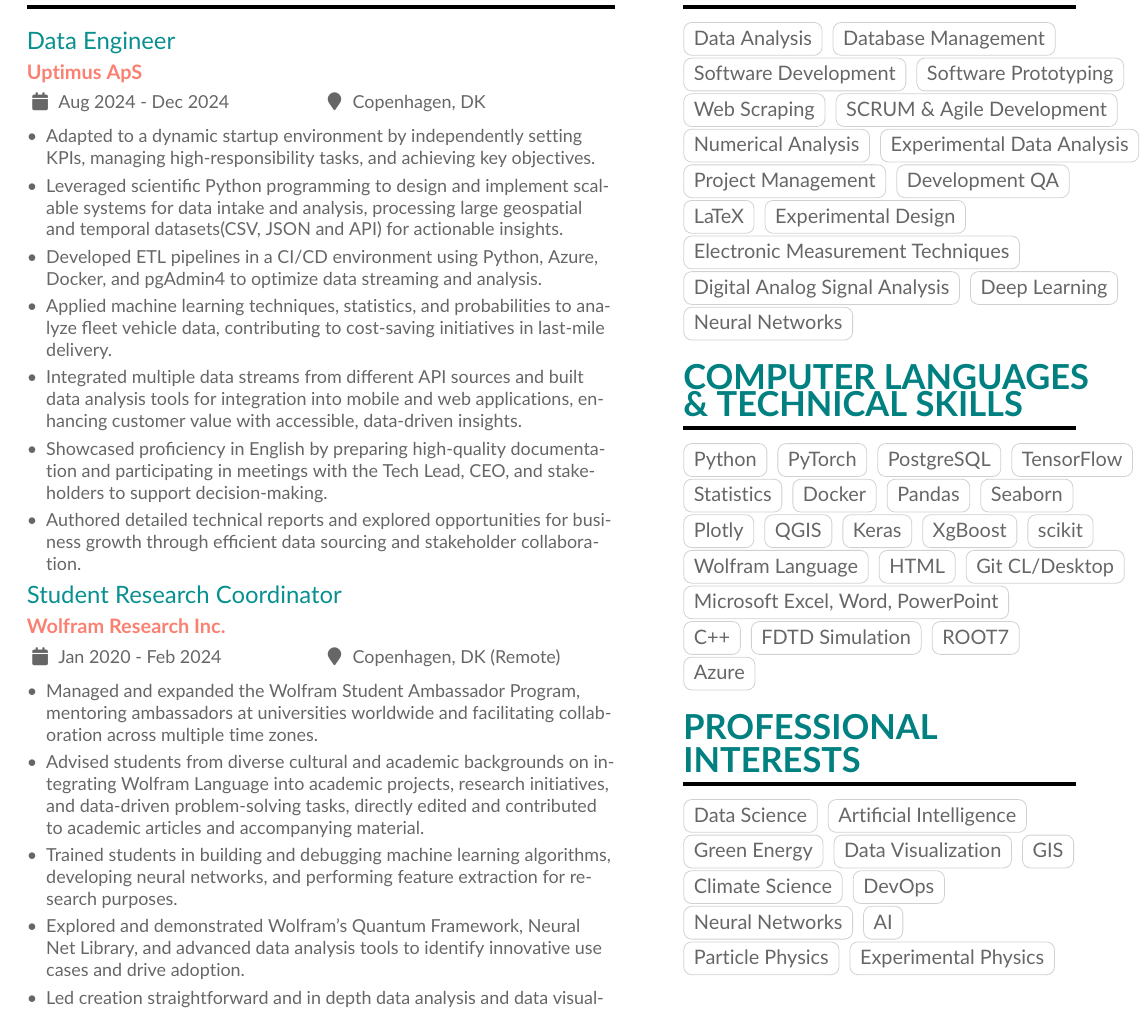
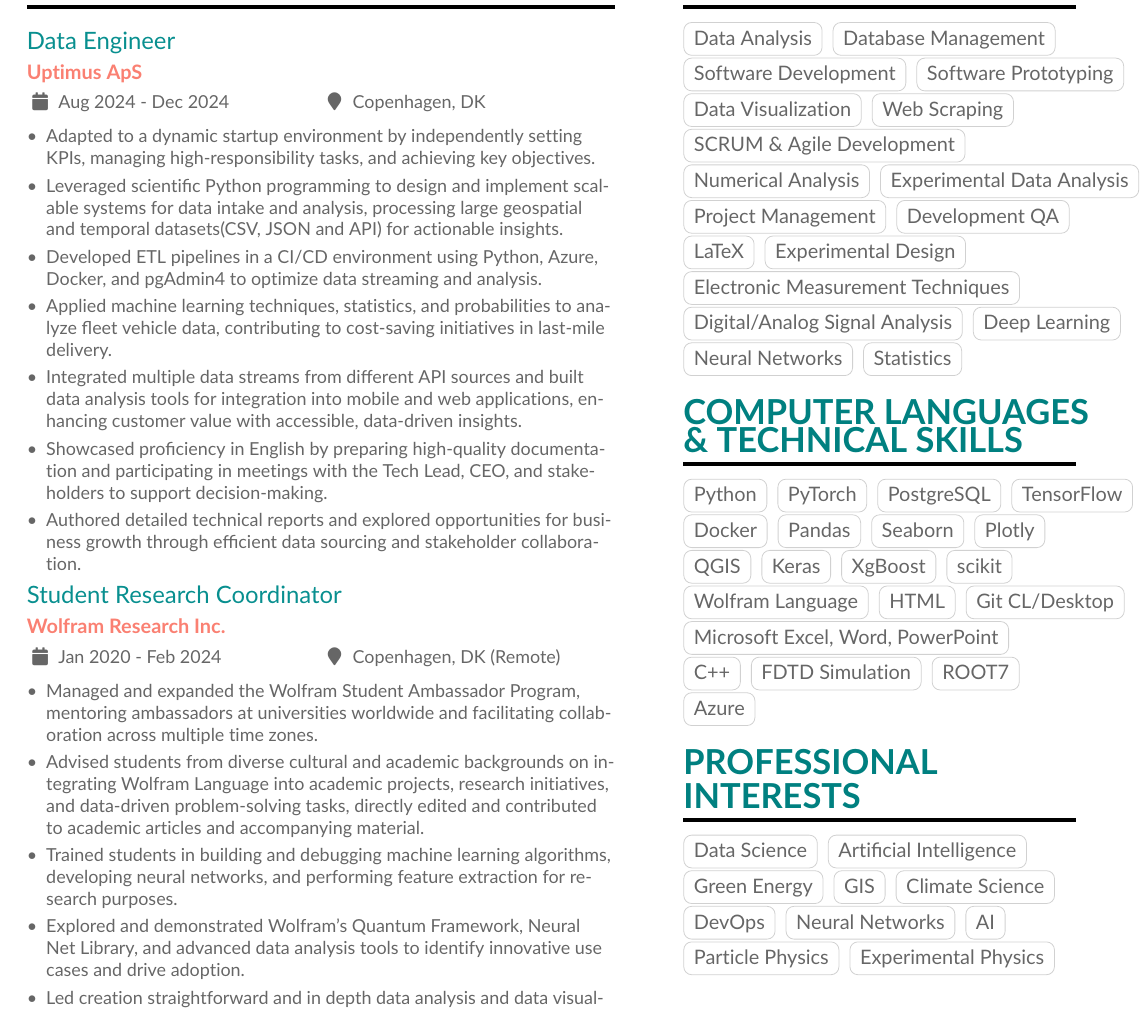
Before and after one commit to phyzach/LaTeX, a LaTeX CV (Zach SheltonCV/ZachSheltonCV.tex): part of page 1 of 2, cut so that both start at the same text. Compiled offline with pdfLaTeX.

Commit message:
Update CV for clarity and skill alignment

```diff
--- a/Zach SheltonCV/ZachSheltonCV.tex
+++ b/Zach SheltonCV/ZachSheltonCV.tex
@@ -195,8 +195,9 @@
 \cvtag{Database Management}
 \cvtag{Software Development}
 \cvtag{Software Prototyping}
-\cvtag{Web Scraping}
-\cvtag{SCRUM \& Agile Development}
+\cvtag{Data Visualization}
+\cvtag{Web Scraping}\\
+\cvtag{SCRUM \& Agile Development}\\
 \cvtag{Numerical Analysis}
 \cvtag{Experimental Data Analysis}
 \cvtag{Project Management}
@@ -204,16 +205,16 @@
 \cvtag{LaTeX}
 \cvtag{Experimental Design}\\
 \cvtag{Electronic Measurement Techniques}\\
-\cvtag{Digital Analog Signal Analysis}
+\cvtag{Digital/Analog Signal Analysis}
 \cvtag{Deep Learning}\\
 \cvtag{Neural Networks}
+\cvtag{Statistics}
 
 \cvsection{Computer languages \\ \& Technical Skills}
 \cvtag{Python}
 \cvtag{PyTorch}
 \cvtag{PostgreSQL}
 \cvtag{TensorFlow}
-\cvtag{Statistics}
 \cvtag{Docker}
 \cvtag{Pandas}
 \cvtag{Seaborn}
@@ -238,10 +239,9 @@
 \cvtag{Data Science}
 \cvtag{Artificial Intelligence}
 \cvtag{Green Energy}
-\cvtag{Data Visualization}
-\cvtag{GIS}\\
+\cvtag{GIS}
 \cvtag{Climate Science}
-\cvtag{DevOps}\\
+\cvtag{DevOps}
 \cvtag{Neural Networks}
 \cvtag{AI}\\
 \cvtag{Particle Physics}
```
Also changed, not shown: Zach SheltonCV/ZachSheltonCV.tex (2 more changed lines), 1 other file.
